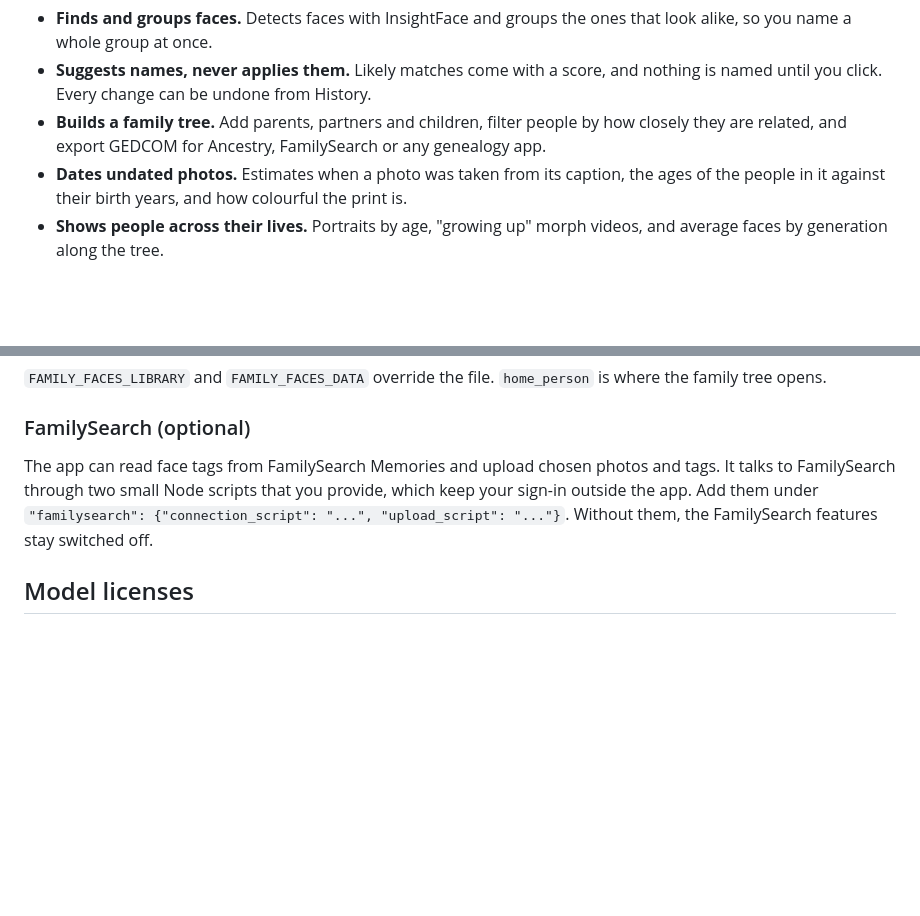
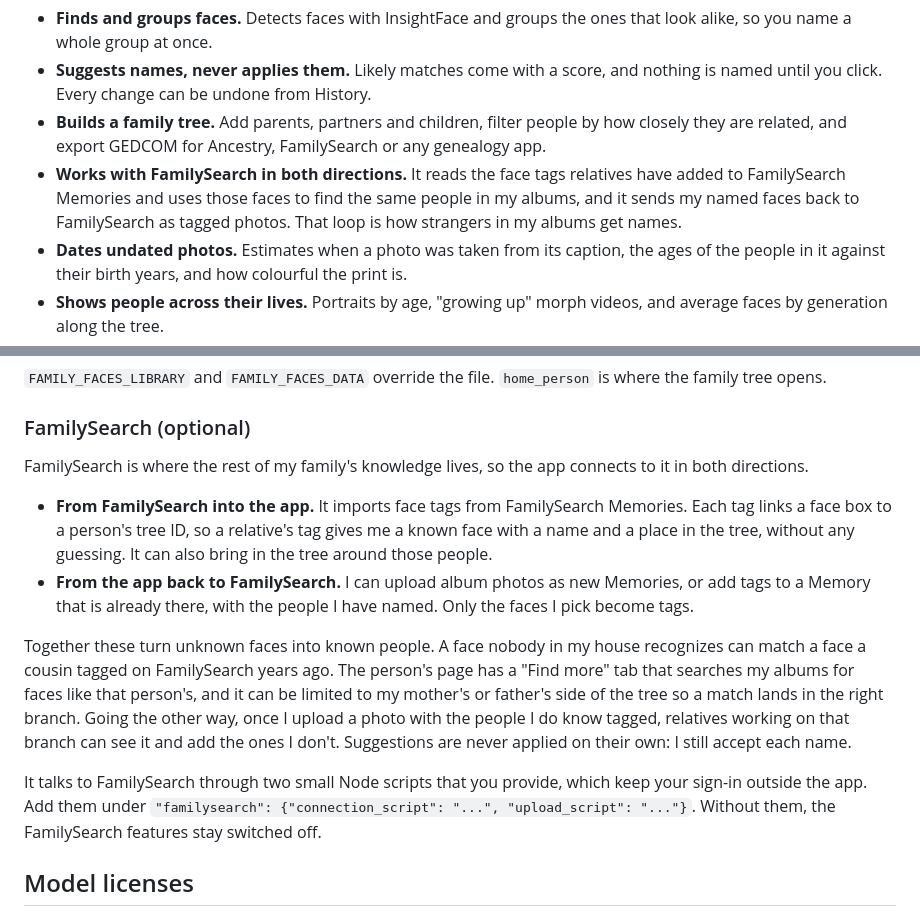
Before and after one commit to joshua-lawrence/family-faces, a Markdown page: README.md, 2 parts joined by grey strips. Rendered like a GitHub page; blank space fills up the shorter version.

Commit message:
README: explain the two-way FamilySearch link
Co-Authored-By: Claude Opus 5.5 (1M context) <noreply@anthropic.com>
Claude-Session: https://claude.ai/code/session_01SngztW2VKPxTR6GAtnTnsU

```diff
--- a/README.md
+++ b/README.md
@@ -13,6 +13,10 @@ source so other families can do the same with their albums.
   until you click. Every change can be undone from History.
 - **Builds a family tree.** Add parents, partners and children, filter people by how closely they
   are related, and export GEDCOM for Ancestry, FamilySearch or any genealogy app.
+- **Works with FamilySearch in both directions.** It reads the face tags relatives have added to
+  FamilySearch Memories and uses those faces to find the same people in my albums, and it sends my
+  named faces back to FamilySearch as tagged photos. That loop is how strangers in my albums get
+  names.
 - **Dates undated photos.** Estimates when a photo was taken from its caption, the ages of the
   people in it against their birth years, and how colourful the print is.
 - **Shows people across their lives.** Portraits by age, "growing up" morph videos, and average
@@ -119,10 +123,26 @@ family tree opens.
 
 ### FamilySearch (optional)
 
-The app can read face tags from FamilySearch Memories and upload chosen photos and tags. It talks
-to FamilySearch through two small Node scripts that you provide, which keep your sign-in outside the
-app. Add them under `"familysearch": {"connection_script": "...", "upload_script": "..."}`. Without
-them, the FamilySearch features stay switched off.
+FamilySearch is where the rest of my family's knowledge lives, so the app connects to it in both
+directions.
+
+- **From FamilySearch into the app.** It imports face tags from FamilySearch Memories. Each tag
+  links a face box to a person's tree ID, so a relative's tag gives me a known face with a name and
+  a place in the tree, without any guessing. It can also bring in the tree around those people.
+- **From the app back to FamilySearch.** I can upload album photos as new Memories, or add tags to
+  a Memory that is already there, with the people I have named. Only the faces I pick become tags.
+
+Together these turn unknown faces into known people. A face nobody in my house recognizes can match
+a face a cousin tagged on FamilySearch years ago. The person's page has a "Find more" tab that
+searches my albums for faces like that person's, and it can be limited to my mother's or father's
+side of the tree so a match lands in the right branch. Going the other way, once I upload a photo
+with the people I do know tagged, relatives working on that branch can see it and add the ones I
+don't. Suggestions are never applied on their own: I still accept each name.
+
+It talks to FamilySearch through two small Node scripts that you provide, which keep your sign-in
+outside the app. Add them under
+`"familysearch": {"connection_script": "...", "upload_script": "..."}`. Without them, the
+FamilySearch features stay switched off.
 
 ## Model licenses
 
```
